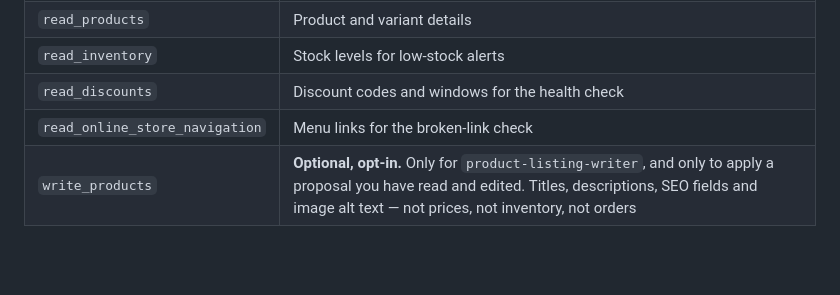
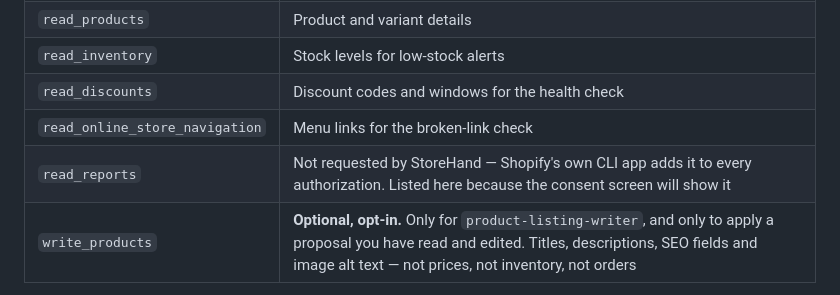
Before and after one commit to storehand/storehand, a Markdown page: README.md, the part around the change. Rendered like a GitHub page; blank space fills up the shorter version.

```diff
--- a/README.md
+++ b/README.md
@@ -128,6 +128,7 @@ without it, and a store connected with the five is the safer resting state.
 | `read_inventory` | Stock levels for low-stock alerts |
 | `read_discounts` | Discount codes and windows for the health check |
 | `read_online_store_navigation` | Menu links for the broken-link check |
+| `read_reports` | Not requested by StoreHand — Shopify's own CLI app adds it to every authorization. Listed here because the consent screen will show it |
 | `write_products` | **Optional, opt-in.** Only for `product-listing-writer`, and only to apply a proposal you have read and edited. Titles, descriptions, SEO fields and image alt text — not prices, not inventory, not orders |
 
 You approve these in your own browser, on Shopify's own screen. Skills that
```
Also changed, not shown: docs/dogfood/2026-08-03-product-listing-writer.md (added, +120 -0 lines), skills/storehand-setup/SKILL.md (+36 -5 lines).
